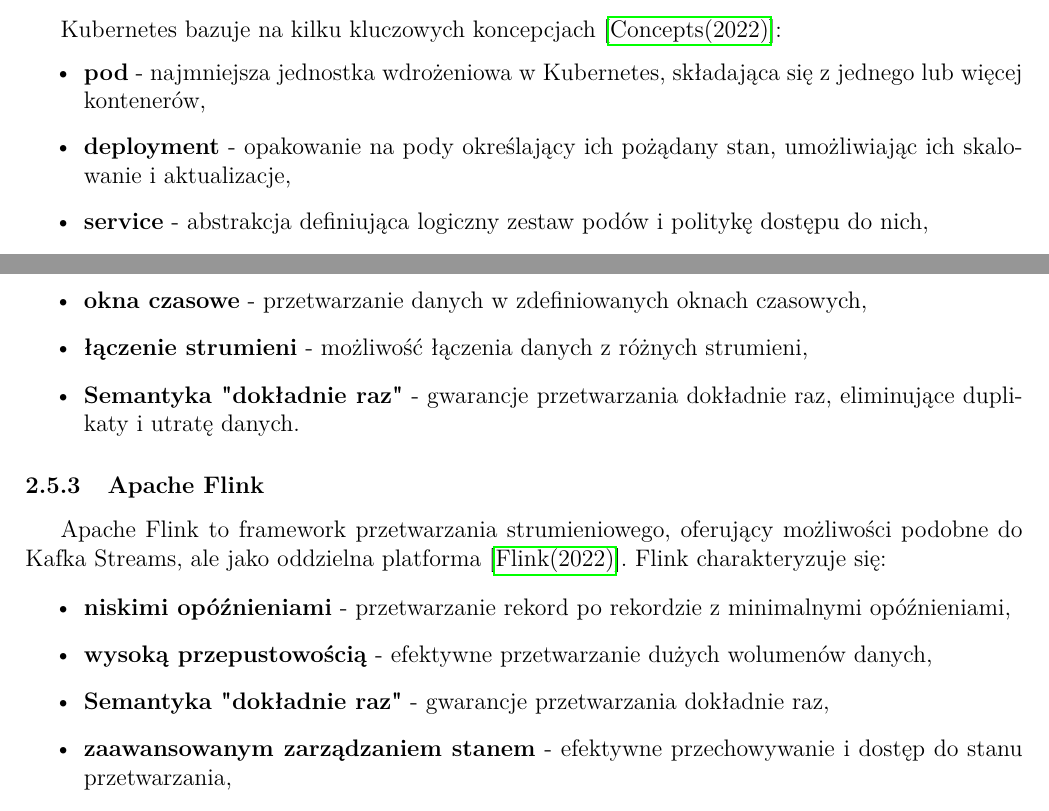
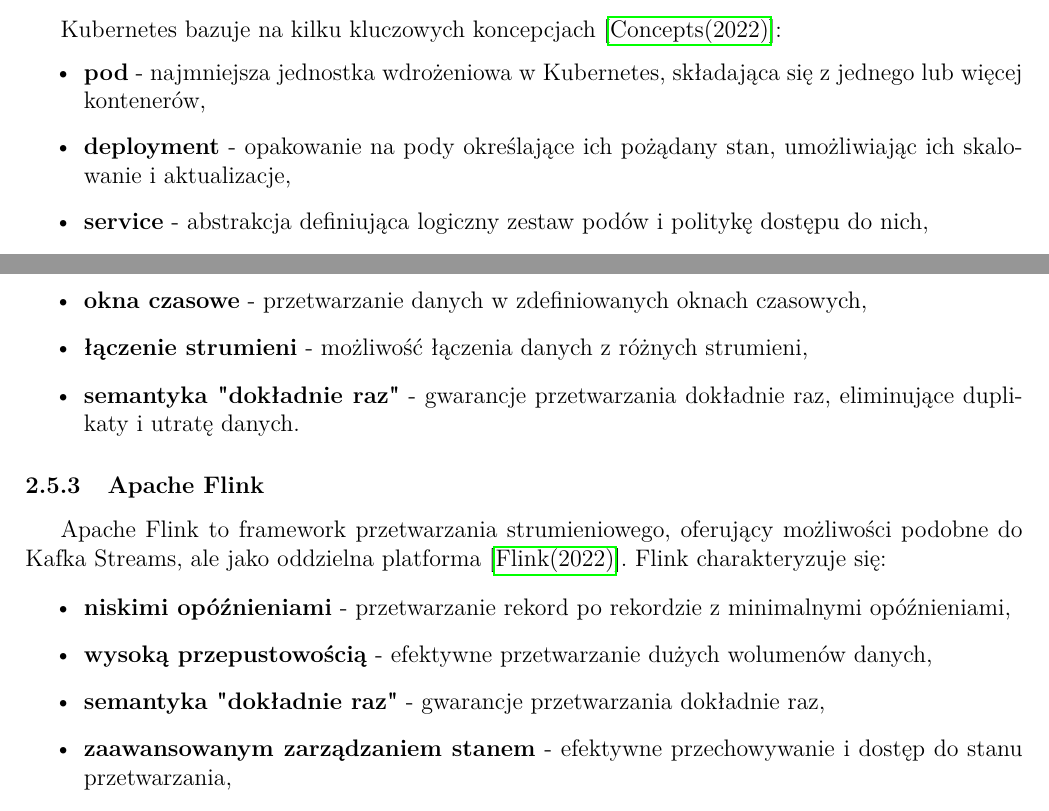
Before and after one commit to MrPickle311/master-thesis, a LaTeX document (main.tex, which reads rozdzial2_przeglad_literatury.tex): two parts of pages 13 and 14 of 68, joined at a grey line, cut so that both start at the same text. Compiled offline with pdfLaTeX.

Commit message:
refactor: Correct terminology in the literature review by standardizing the phrasing of "semantyka 'dokładnie raz'" and improving grammatical consistency in the description of Kubernetes deployments

```diff
--- a/rozdzial2_przeglad_literatury.tex
+++ b/rozdzial2_przeglad_literatury.tex
@@ -127,7 +127,7 @@
 
 \begin{itemize}
     \item \textbf{pod} - najmniejsza jednostka wdrożeniowa w Kubernetes, składająca się z jednego lub więcej kontenerów,
-    \item \textbf{deployment} - opakowanie na pody określający ich pożądany stan, umożliwiając ich skalowanie i aktualizacje,
+    \item \textbf{deployment} - opakowanie na pody określające ich pożądany stan, umożliwiając ich skalowanie i aktualizacje,
     \item \textbf{service} - abstrakcja definiująca logiczny zestaw podów i politykę dostępu do nich,
     \item \textbf{ingress} - abstrakcja zarządzająca zewnętrznym dostępem do usług w klastrze,
     \item \textbf{configMap} i \textbf{Secret} - mechanizmy do przechowywania konfiguracji i tajnych danych,
@@ -177,7 +177,7 @@
     \item \textbf{operacje stanowe i bezstanowe} - możliwość agregacji danych w czasie,
     \item \textbf{okna czasowe} - przetwarzanie danych w zdefiniowanych oknach czasowych,
     \item \textbf{łączenie strumieni} - możliwość łączenia danych z różnych strumieni,
-    \item \textbf{Semantyka "dokładnie raz"} - gwarancje przetwarzania dokładnie raz, eliminujące duplikaty i utratę danych.
+    \item \textbf{semantyka "dokładnie raz"} - gwarancje przetwarzania dokładnie raz, eliminujące duplikaty i utratę danych.
 \end{itemize}
 
 \subsubsection{Apache Flink}
@@ -189,7 +189,7 @@
 \begin{itemize}
     \item \textbf{niskimi opóźnieniami} - przetwarzanie rekord po rekordzie z minimalnymi opóźnieniami,
     \item \textbf{wysoką przepustowością} - efektywne przetwarzanie dużych wolumenów danych,
-    \item \textbf{Semantyka "dokładnie raz"} - gwarancje przetwarzania dokładnie raz,
+    \item \textbf{semantyka "dokładnie raz"} - gwarancje przetwarzania dokładnie raz,
     \item \textbf{zaawansowanym zarządzaniem stanem} - efektywne przechowywanie i dostęp do stanu przetwarzania,
     \item \textbf{obsługą czasu zdarzeń} - możliwość przetwarzania danych na podstawie czasu, w którym zdarzenia zostały wygenerowane.
 \end{itemize}
```
